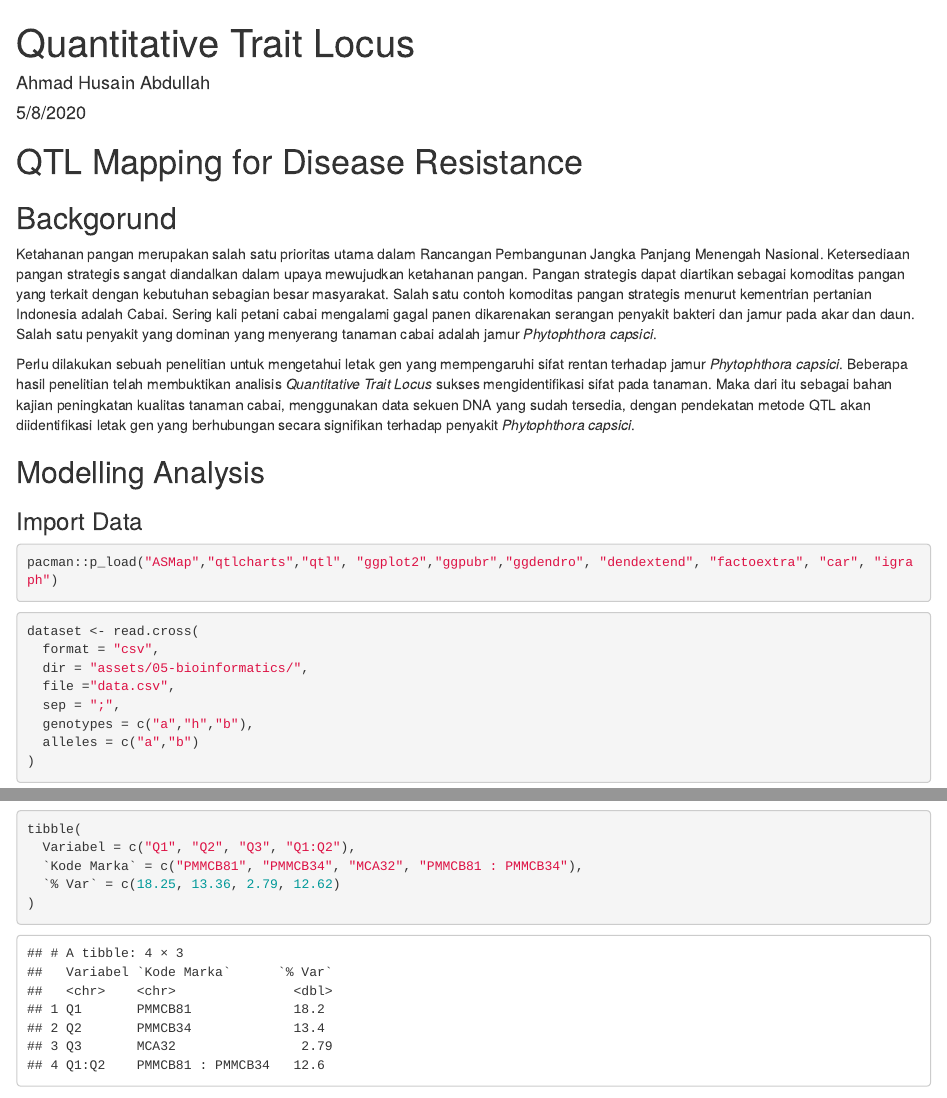
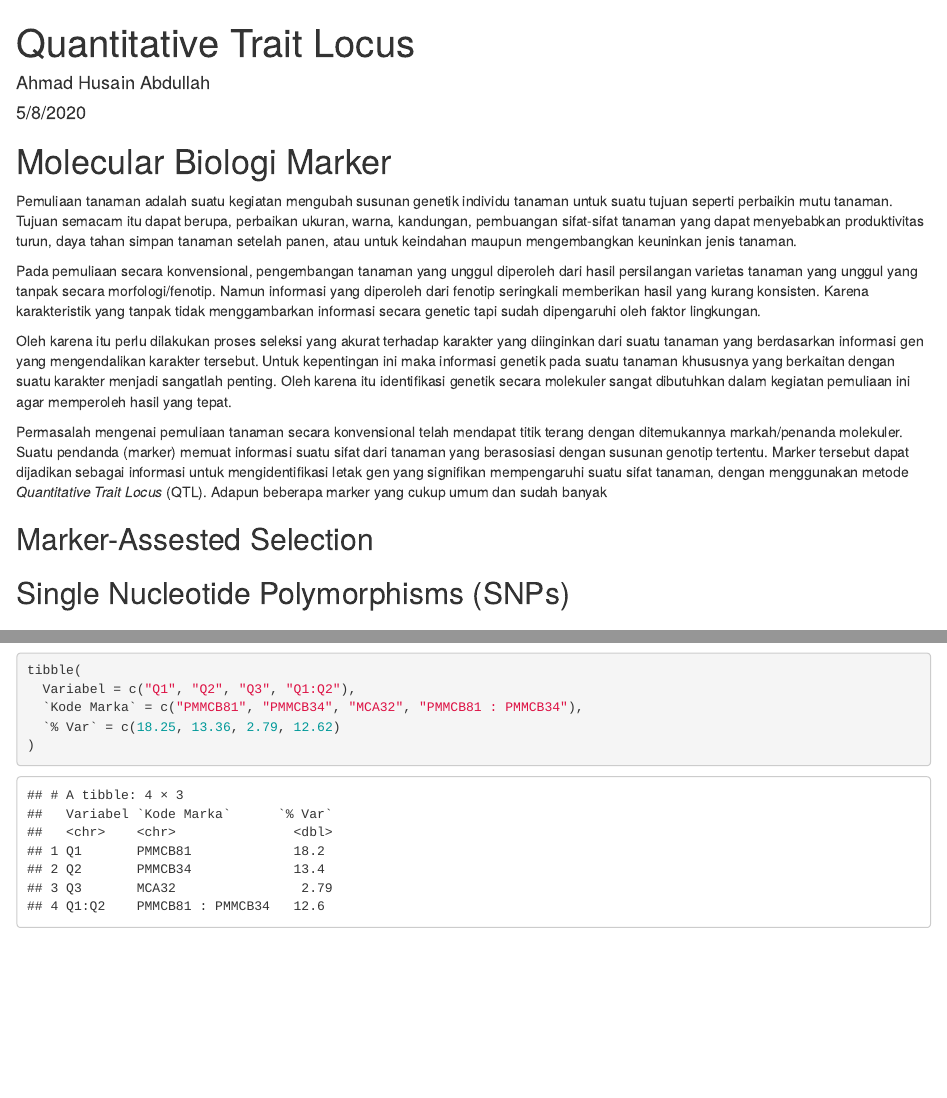
Before and after one commit to ahmadhusain/qtl-analysis, an R Markdown document (qtl.Rmd): the page in a window 1100 px wide, from its top, and a second part further down, joined at a grey line. Rendered offline with R 4.5, knitr and Pandoc, with nearby package versions; some code elsewhere in the file could not run offline; common packages that the code uses without loading them are loaded.

Commit message:
update 19 may

````diff
--- a/qtl.Rmd
+++ b/qtl.Rmd
@@ -13,6 +13,19 @@ knitr::opts_chunk$set(
 )
 ```
 
+# Molecular Biologi Marker
+
+Pemuliaan tanaman adalah suatu kegiatan mengubah susunan genetik individu tanaman untuk suatu tujuan seperti perbaikin mutu tanaman. Tujuan semacam itu dapat berupa, perbaikan ukuran, warna, kandungan, pembuangan sifat-sifat tanaman yang dapat menyebabkan produktivitas turun, daya tahan simpan tanaman setelah panen, atau untuk keindahan maupun mengembangkan keuninkan jenis tanaman.
+
+Pada pemuliaan secara konvensional, pengembangan tanaman yang unggul diperoleh dari hasil persilangan varietas tanaman yang unggul yang tanpak secara morfologi/fenotip. Namun informasi yang diperoleh dari fenotip seringkali memberikan hasil yang kurang konsisten. Karena karakteristik yang tanpak tidak menggambarkan informasi secara genetic tapi sudah dipengaruhi oleh faktor lingkungan.
+
+Oleh karena itu perlu dilakukan proses seleksi yang akurat terhadap karakter yang diinginkan dari suatu tanaman yang berdasarkan informasi gen yang mengendalikan karakter tersebut. Untuk kepentingan ini maka informasi genetik pada suatu tanaman khususnya yang berkaitan dengan suatu karakter menjadi sangatlah penting. Oleh karena itu identifikasi genetik secara molekuler sangat dibutuhkan dalam kegiatan pemuliaan ini agar memperoleh hasil yang tepat.
+
+Permasalah mengenai pemuliaan tanaman secara konvensional telah mendapat titik terang dengan ditemukannya markah/penanda molekuler. Suatu pendanda (marker) memuat informasi suatu sifat dari tanaman yang berasosiasi dengan susunan genotip tertentu. Marker tersebut dapat dijadikan sebagai informasi untuk mengidentifikasi letak gen yang signifikan mempengaruhi suatu sifat tanaman, dengan menggunakan metode *Quantitative Trait Locus* (QTL). Adapun beberapa marker yang cukup umum dan sudah banyak
+
+## Marker-Assested Selection
+
+## Single Nucleotide Polymorphisms (SNPs)
 
 # QTL Mapping for Disease Resistance
 
````
Also changed, not shown: qtl.Rmd (15 more changed lines).
